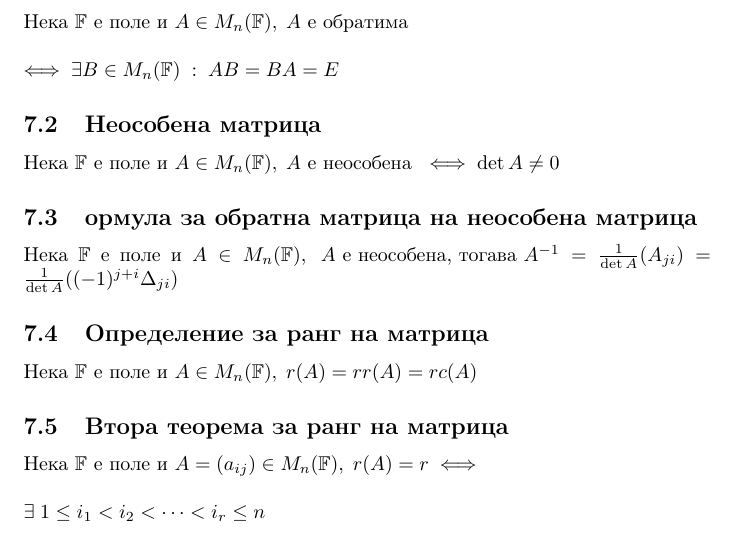
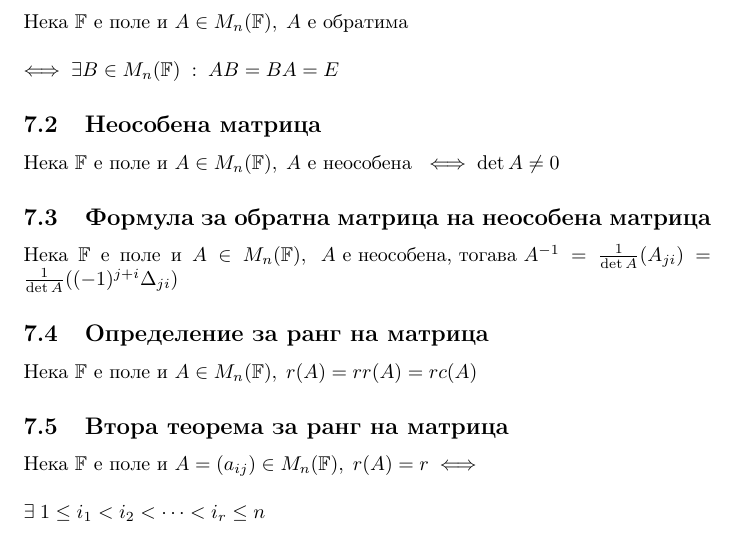
Before and after one commit to NoHomey/fmi-bachelor-the-math-part, a LaTeX document (linear-algebra/theory-3/conspect3.tex): part of page 13 of 21, cut so that both start at the same text. Compiled offline with pdfLaTeX.

Commit message:
fixing stuff

```diff
--- a/linear-algebra/theory-3/conspect3.tex
+++ b/linear-algebra/theory-3/conspect3.tex
@@ -296,7 +296,7 @@
     \iff \exists B \in M_n(\F) \; : \; AB = BA = E\)
     \subsection{Неособена матрица}
     Нека \(\F\) е поле и \(A \in M_n(\F), \; A \text{ е неособена } \iff \det A \neq 0\)
-    \subsection{ормула за обратна матрица на неособена матрица}
+    \subsection{Формула за обратна матрица на неособена матрица}
     Нека \(\F\) е поле и \(A \in M_n(\F), \; A \text{ е неособена, тогава } A^{-1} = \frac{1}{\det A} (A_{ji}) = \frac{1}{\det A} ((-1)^{j + i}\Delta_{ji})\)
     \subsection{Определение за ранг на матрица}
     Нека \(\F\) е поле и \(A \in M_n(\F), \; r(A) = rr(A) = rc(A)\)
```
Also changed, not shown: linear-algebra/theory-1/conspect1.tex (+1 -1 lines), linear-algebra/theory-1/conspect1.pdf, linear-algebra/theory-3/conspect3.pdf, linear-algebra/theory-3/conspect3.tex (2 more changed lines).
